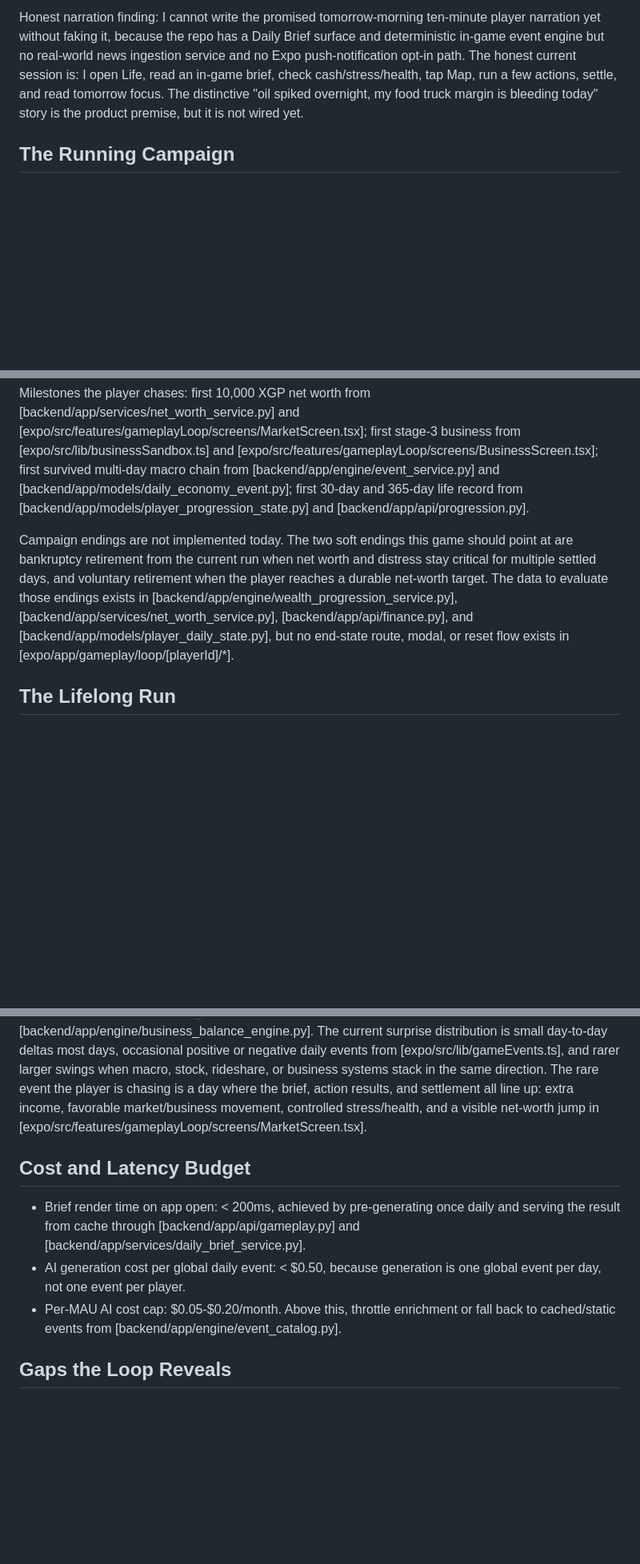
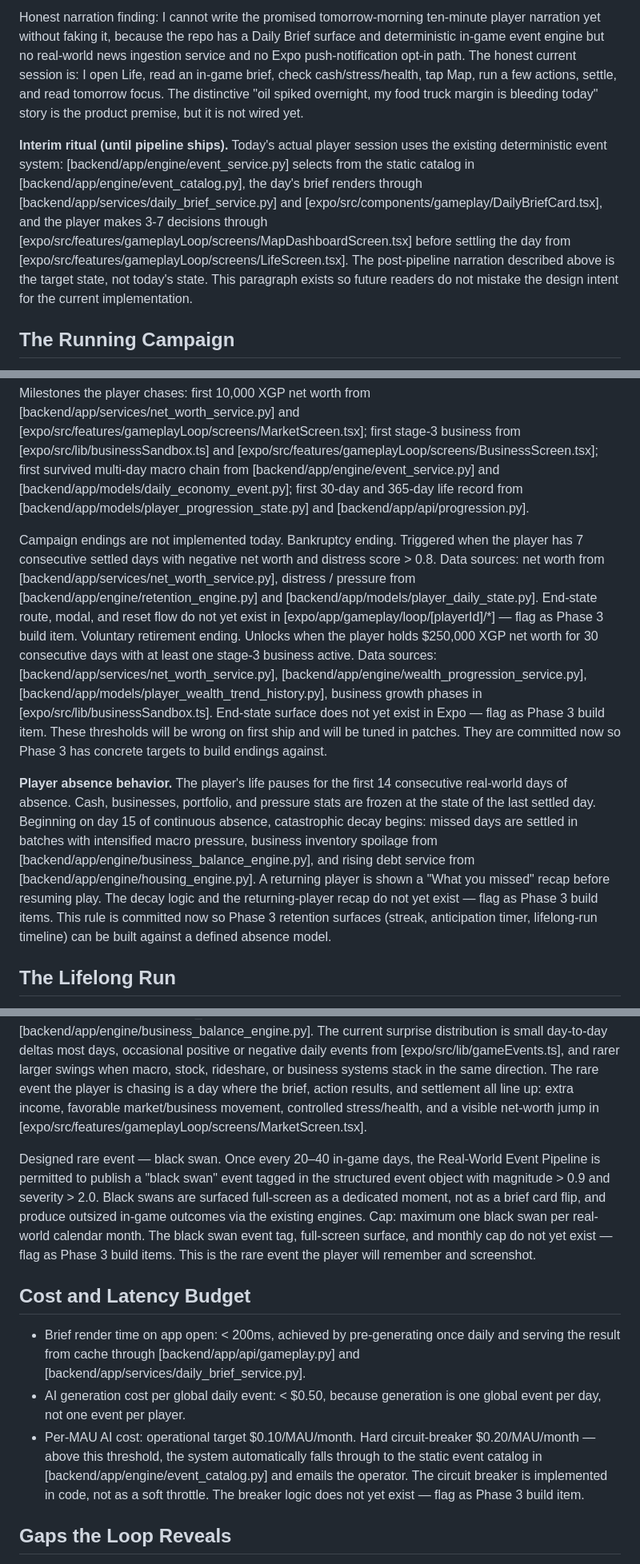
Before and after one commit to delonnhmd/Goldpenny-backend, a Markdown page: CORE_LOOP.md, 3 parts joined by grey strips. Shown at 80% size. GitHub-like rendering; blank space fills up the shorter version.

```diff
--- a/CORE_LOOP.md
+++ b/CORE_LOOP.md
@@ -78,6 +78,8 @@ This is a five-to-twelve-minute mobile session, not a desktop session and not a
 
 Honest narration finding: I cannot write the promised tomorrow-morning ten-minute player narration yet without faking it, because the repo has a Daily Brief surface and deterministic in-game event engine but no real-world news ingestion service and no Expo push-notification opt-in path. The honest current session is: I open Life, read an in-game brief, check cash/stress/health, tap Map, run a few actions, settle, and read tomorrow focus. The distinctive "oil spiked overnight, my food truck margin is bleeding today" story is the product premise, but it is not wired yet.
 
+**Interim ritual (until pipeline ships).** Today's actual player session uses the existing deterministic event system: [backend/app/engine/event_service.py] selects from the static catalog in [backend/app/engine/event_catalog.py], the day's brief renders through [backend/app/services/daily_brief_service.py] and [expo/src/components/gameplay/DailyBriefCard.tsx], and the player makes 3-7 decisions through [expo/src/features/gameplayLoop/screens/MapDashboardScreen.tsx] before settling the day from [expo/src/features/gameplayLoop/screens/LifeScreen.tsx]. The post-pipeline narration described above is the target state, not today's state. This paragraph exists so future readers do not mistake the design intent for the current implementation.
+
 ## The Running Campaign
 
 The campaign is the player's finance life aging one real day at a time. Wealth trajectory is already measurable through [backend/app/services/net_worth_service.py], [backend/app/engine/wealth_progression_service.py], [backend/app/models/player_net_worth_snapshot.py], [backend/app/models/player_wealth_trend_history.py], and visible net worth in [expo/src/features/gameplayLoop/screens/MarketScreen.tsx]. Business empire shape is already represented by active business state in [backend/app/engine/business_engine.py], operating results in [backend/app/engine/business_balance_engine.py], growth phases in [expo/src/lib/businessSandbox.ts], and the player-facing business screen in [expo/src/features/gameplayLoop/screens/BusinessScreen.tsx].
@@ -86,7 +88,9 @@ Survival record is stored through settled days and pressure logs: [backend/app/m
 
 Milestones the player chases: first 10,000 XGP net worth from [backend/app/services/net_worth_service.py] and [expo/src/features/gameplayLoop/screens/MarketScreen.tsx]; first stage-3 business from [expo/src/lib/businessSandbox.ts] and [expo/src/features/gameplayLoop/screens/BusinessScreen.tsx]; first survived multi-day macro chain from [backend/app/engine/event_service.py] and [backend/app/models/daily_economy_event.py]; first 30-day and 365-day life record from [backend/app/models/player_progression_state.py] and [backend/app/api/progression.py].
 
-Campaign endings are not implemented today. The two soft endings this game should point at are bankruptcy retirement from the current run when net worth and distress stay critical for multiple settled days, and voluntary retirement when the player reaches a durable net-worth target. The data to evaluate those endings exists in [backend/app/engine/wealth_progression_service.py], [backend/app/services/net_worth_service.py], [backend/app/api/finance.py], and [backend/app/models/player_daily_state.py], but no end-state route, modal, or reset flow exists in [expo/app/gameplay/loop/[playerId]/*].
+Campaign endings are not implemented today. Bankruptcy ending. Triggered when the player has 7 consecutive settled days with negative net worth and distress score > 0.8. Data sources: net worth from [backend/app/services/net_worth_service.py], distress / pressure from [backend/app/engine/retention_engine.py] and [backend/app/models/player_daily_state.py]. End-state route, modal, and reset flow do not yet exist in [expo/app/gameplay/loop/[playerId]/*] — flag as Phase 3 build item. Voluntary retirement ending. Unlocks when the player holds $250,000 XGP net worth for 30 consecutive days with at least one stage-3 business active. Data sources: [backend/app/services/net_worth_service.py], [backend/app/engine/wealth_progression_service.py], [backend/app/models/player_wealth_trend_history.py], business growth phases in [expo/src/lib/businessSandbox.ts]. End-state surface does not yet exist in Expo — flag as Phase 3 build item. These thresholds will be wrong on first ship and will be tuned in patches. They are committed now so Phase 3 has concrete targets to build endings against.
+
+**Player absence behavior.** The player's life pauses for the first 14 consecutive real-world days of absence. Cash, businesses, portfolio, and pressure stats are frozen at the state of the last settled day. Beginning on day 15 of continuous absence, catastrophic decay begins: missed days are settled in batches with intensified macro pressure, business inventory spoilage from [backend/app/engine/business_balance_engine.py], and rising debt service from [backend/app/engine/housing_engine.py]. A returning player is shown a "What you missed" recap before resuming play. The decay logic and the returning-player recap do not yet exist — flag as Phase 3 build items. This rule is committed now so Phase 3 retention surfaces (streak, anticipation timer, lifelong-run timeline) can be built against a defined absence model.
 
 ## The Lifelong Run
 
@@ -153,11 +168,13 @@ This is not optional polish. It is launch process. The review queue, reviewer to
 
 Variable reward comes from daily random events in [expo/src/lib/gameEvents.ts], macro and price movement in [backend/app/engine/macro_engine.py] and [backend/app/engine/economy_engine.py], stock movement in [backend/app/engine/stock_engine.py], rideshare trip outcomes in [backend/app/engine/rideshare_engine.py], and business operating variance in [backend/app/engine/business_balance_engine.py]. The current surprise distribution is small day-to-day deltas most days, occasional positive or negative daily events from [expo/src/lib/gameEvents.ts], and rarer larger swings when macro, stock, rideshare, or business systems stack in the same direction. The rare event the player is chasing is a day where the brief, action results, and settlement all line up: extra income, favorable market/business movement, controlled stress/health, and a visible net-worth jump in [expo/src/features/gameplayLoop/screens/MarketScreen.tsx].
 
+Designed rare event — black swan. Once every 20–40 in-game days, the Real-World Event Pipeline is permitted to publish a "black swan" event tagged in the structured event object with magnitude > 0.9 and severity > 2.0. Black swans are surfaced full-screen as a dedicated moment, not as a brief card flip, and produce outsized in-game outcomes via the existing engines. Cap: maximum one black swan per real-world calendar month. The black swan event tag, full-screen surface, and monthly cap do not yet exist — flag as Phase 3 build items. This is the rare event the player will remember and screenshot.
+
 ## Cost and Latency Budget
 
 - Brief render time on app open: < 200ms, achieved by pre-generating once daily and serving the result from cache through [backend/app/api/gameplay.py] and [backend/app/services/daily_brief_service.py].
 - AI generation cost per global daily event: < $0.50, because generation is one global event per day, not one event per player.
-- Per-MAU AI cost cap: $0.05-$0.20/month. Above this, throttle enrichment or fall back to cached/static events from [backend/app/engine/event_catalog.py].
+- Per-MAU AI cost: operational target $0.10/MAU/month. Hard circuit-breaker $0.20/MAU/month — above this threshold, the system automatically falls through to the static event catalog in [backend/app/engine/event_catalog.py] and emails the operator. The circuit breaker is implemented in code, not as a soft throttle. The breaker logic does not yet exist — flag as Phase 3 build item.
 
 ## Gaps the Loop Reveals
 
```
Also changed, not shown: other parts of CORE_LOOP.md (+13 -2 lines).
